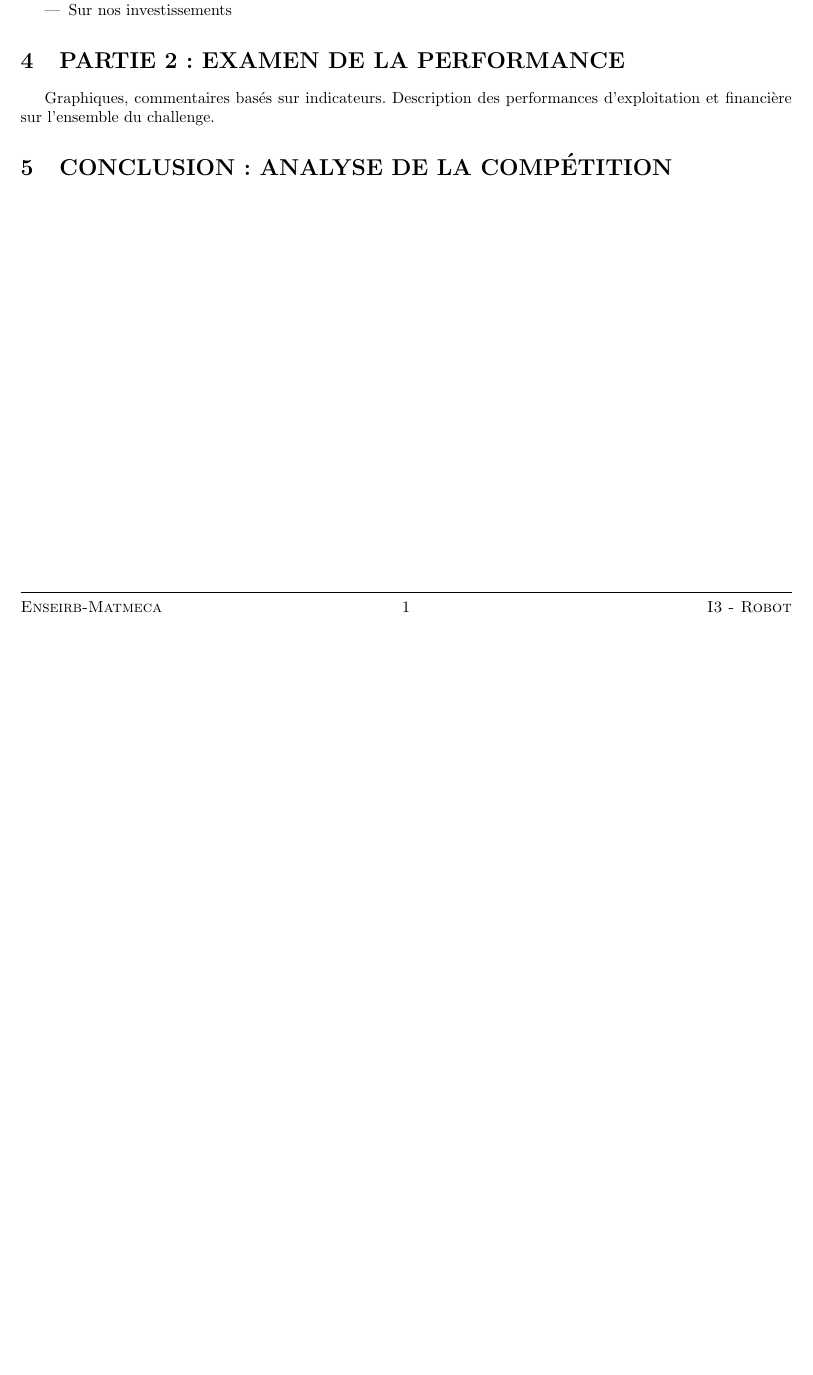
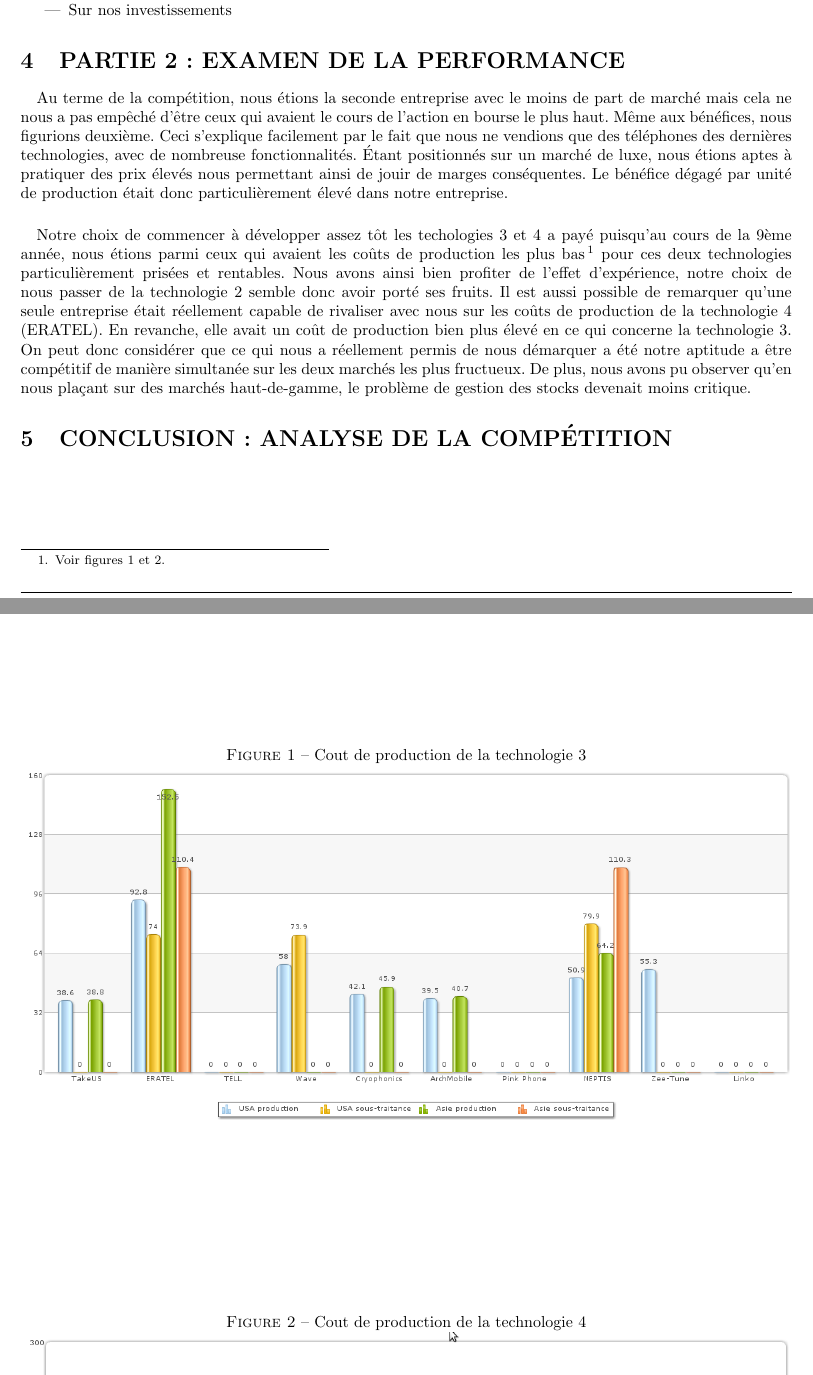
Before and after one commit to classerre/cesim, a LaTeX document (report.tex, which reads examenPerformance.tex): part of the page before the commit and two parts of pages 1 and 2 of 2 after it, the two joined at a grey line, cut so that both start at the same text, the shorter picture padded with empty space. Compiled offline with pdfLaTeX.

Commit message:
Ajout début examen des performances

```diff
--- /dev/null
+++ b/examenPerformance.tex
@@ -0,0 +1,36 @@
+\paragraph{}
+Au terme de la compétition, nous étions la seconde entreprise avec le moins de
+part de marché mais cela ne nous a pas empêché d'être ceux qui avaient le
+cours de l'action en bourse le plus haut. Même aux bénéfices, nous figurions
+deuxième. Ceci s'explique facilement par le fait que nous ne vendions que des
+téléphones des dernières technologies, avec de nombreuse fonctionnalités.
+Étant positionnés sur un marché de luxe, nous étions aptes à pratiquer des
+prix élevés nous permettant ainsi de jouir de marges conséquentes. Le bénéfice
+dégagé par unité de production était donc particulièrement élevé dans notre
+entreprise.
+
+\paragraph{}
+Notre choix de commencer à développer assez tôt les techologies 3 et 4 a payé
+puisqu'au cours de la 9ème année, nous étions parmi ceux qui avaient les coûts
+de production les plus bas
+\footnote{Voir figures \ref{coutTech3} et \ref{coutTech4}.}
+pour ces deux technologies particulièrement prisées et rentables. Nous avons
+ainsi bien profiter de l'effet d'expérience, notre choix de nous passer de la
+technologie 2 semble donc avoir porté ses fruits. Il est aussi possible de
+remarquer qu'une seule entreprise était réellement capable de rivaliser avec
+nous sur les coûts de production de la technologie 4 (ERATEL). En revanche,
+elle avait un coût de production bien plus élevé en ce qui concerne la
+technologie 3. On peut donc considérer que ce qui nous a réellement permis de
+nous démarquer a été notre aptitude a être compétitif de manière simultanée
+sur les deux marchés les plus fructueux. De plus, nous avons pu observer qu'en
+nous plaçant sur des marchés haut-de-gamme, le problème de gestion des stocks
+devenait moins critique.
+
+\begin{figure}
+  \caption{\label{coutTech3}Cout de production de la technologie 3}
+  \centering
+  \includegraphics[width=\textwidth]{CoutTech3.png}
+\end{figure}
+
+\begin{figure}
+  \caption{\label{coutTech4}Cout de production de la technologie 4}
--- a/report.tex
+++ b/report.tex
@@ -33,6 +33,7 @@
 %\def\secretary{ahavlicek}
 \def\others{lhofer, tlambert, classerre, lleclech}
 
+\graphicspath{{graphics}{data/}}
 
 \begin{document}
 %%%%%%%%%%%%%%%% Header %%%%%%%%%%%%%%%%
@@ -87,8 +88,7 @@
 \end{itemize}
 
 \section{PARTIE 2 : EXAMEN DE LA PERFORMANCE}
-Graphiques, commentaires basés sur indicateurs. Description des performances
-d'exploitation et financière sur l'ensemble du challenge.
+\input{examenPerformance}
 
 \section{CONCLUSION : ANALYSE DE LA COMPÉTITION}
 %%%%%%%%%%%%%%%% End main %%%%%%%%%%%%%%%%%
```
Also changed, not shown: data/CoutTech3.png (added), data/CoutTech4.png (added), makefile, examenPerformance.tex (3 more changed lines).
